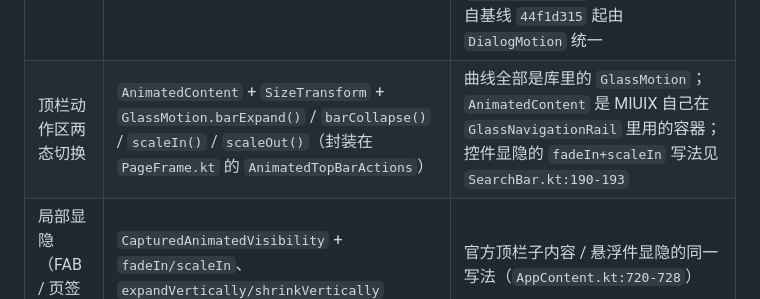
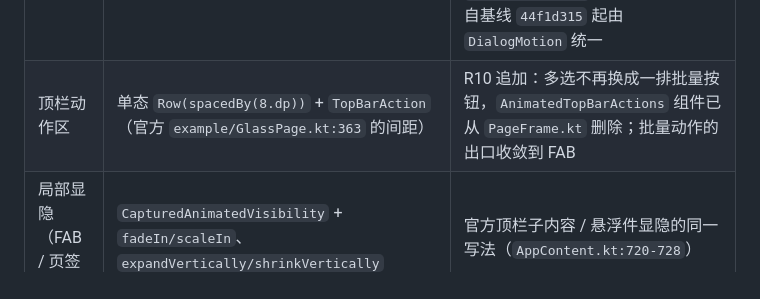
Before and after one commit to Ayang233/Glacier, a Markdown page: MIUIX_BASELINE.md, the part around the change. GitHub-like rendering.

```diff
--- a/MIUIX_BASELINE.md
+++ b/MIUIX_BASELINE.md
@@ -87,7 +87,7 @@ miuix-squircle      squircleClip / squircleBorder / squircleBackground
 | 关于页动态背景 | `ui/effect/`（官方 example 的 `BgEffect` 组件逐字节移植）+ `textureBlur` | 官方 AboutPage 的双 backdrop 范式：独立背景层录 BgEffect，品牌名/信息卡作为兄弟采样；混色 token 取自官方 `ColorBlendToken` |
 | 主题 | `MiuixTheme` + `ThemeController` | 固定浅/深色板，见 §7 |
 | 动效 | `scrollEndHaptic` / `overScrollVertical` / `PagerNavigationSpringSpec` / `springAnimateToPage` / `GlassMotion.*` / 弹层 `DialogMotion.Glass` | 官方原语组合；按压反馈全部走组件的内建实现（玻璃档 `GlassIconButton` 的 `buttonPressedOverlay` + `PressedContentAlpha`，非玻璃档 `IconButton` 的 `MiuixIndication`），弹层进出动画自基线 `44f1d315` 起由 `DialogMotion` 统一 |
-| 顶栏动作区两态切换 | `AnimatedContent` + `SizeTransform` + `GlassMotion.barExpand()` / `barCollapse()` / `scaleIn()` / `scaleOut()`（封装在 `PageFrame.kt` 的 `AnimatedTopBarActions`） | 曲线全部是库里的 `GlassMotion`；`AnimatedContent` 是 MIUIX 自己在 `GlassNavigationRail` 里用的容器；控件显隐的 `fadeIn+scaleIn` 写法见 `SearchBar.kt:190-193` |
+| 顶栏动作区 | 单态 `Row(spacedBy(8.dp))` + `TopBarAction`（官方 `example/GlassPage.kt:363` 的间距） | R10 追加：多选不再换成一排批量按钮，`AnimatedTopBarActions` 组件已从 `PageFrame.kt` 删除；批量动作的出口收敛到 FAB |
 | 局部显隐（FAB / 页签行） | `CapturedAnimatedVisibility` + `fadeIn/scaleIn`、`expandVertically/shrinkVertically` | 官方顶栏子内容 / 悬浮件显隐的同一写法（`AppContent.kt:720-728`） |
 | 多选态返回 | `BackHandler`（activity-compose，注册到 NavigationEventDispatcher 栈顶） | 多选态先退模式，不结束 Activity |
 | 状态派生 | `computedStateOf` / `CapturedAnimatedVisibility` | Compose 1.13 官方 API（官方 example 已全量使用），替代 `derivedStateOf` / `AnimatedVisibility` |
```
Also changed, not shown: README.md (+2 -1 lines), docs/audit/miuix-os4-r10-audit.md (+46 -0 lines), docs/verification/miuix-os4-r10/10-home-multiselect-toast.png (added), docs/verification/miuix-os4-r10/11-home-multiselect-fab.png (added), docs/verification/miuix-os4-r10/12-home-multiselect-fab-denied.png (added), 4 other files.
